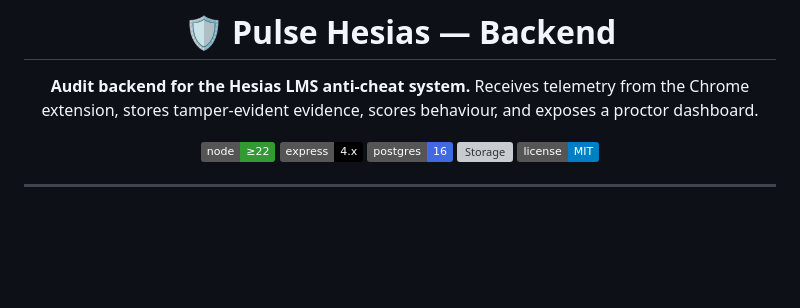
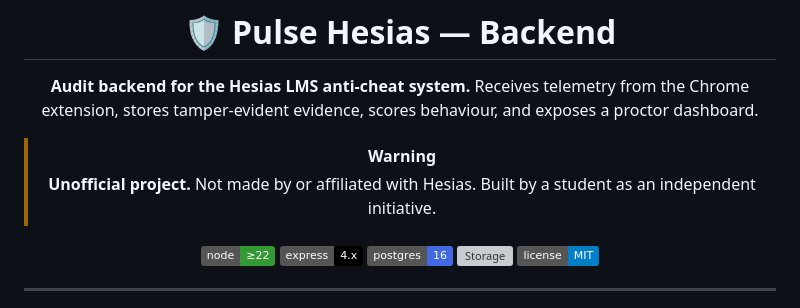
Before and after one commit to Ryvexam/App-PulseAntiCheat, a Markdown page: README.md, the part around the change. GitHub-like rendering; badges without logos; blank space fills up the shorter version; grey boxes are pictures that could not be loaded.

Commit message:
docs: add unofficial/student project disclaimer

```diff
--- a/README.md
+++ b/README.md
@@ -4,6 +4,9 @@
 
 **Audit backend for the Hesias LMS anti-cheat system.**
 Receives telemetry from the Chrome extension, stores tamper-evident evidence, scores behaviour, and exposes a proctor dashboard.
+
+> [!WARNING]
+> **Unofficial project.** Not made by or affiliated with Hesias. Built by a student as an independent initiative.
 
 [![Node](https://img.shields.io/badge/node-%E2%89%A522-339933?logo=node.js&logoColor=white)](https://nodejs.org)
 [![Express](https://img.shields.io/badge/express-4.x-000000?logo=express&logoColor=white)](https://expressjs.com)
```
